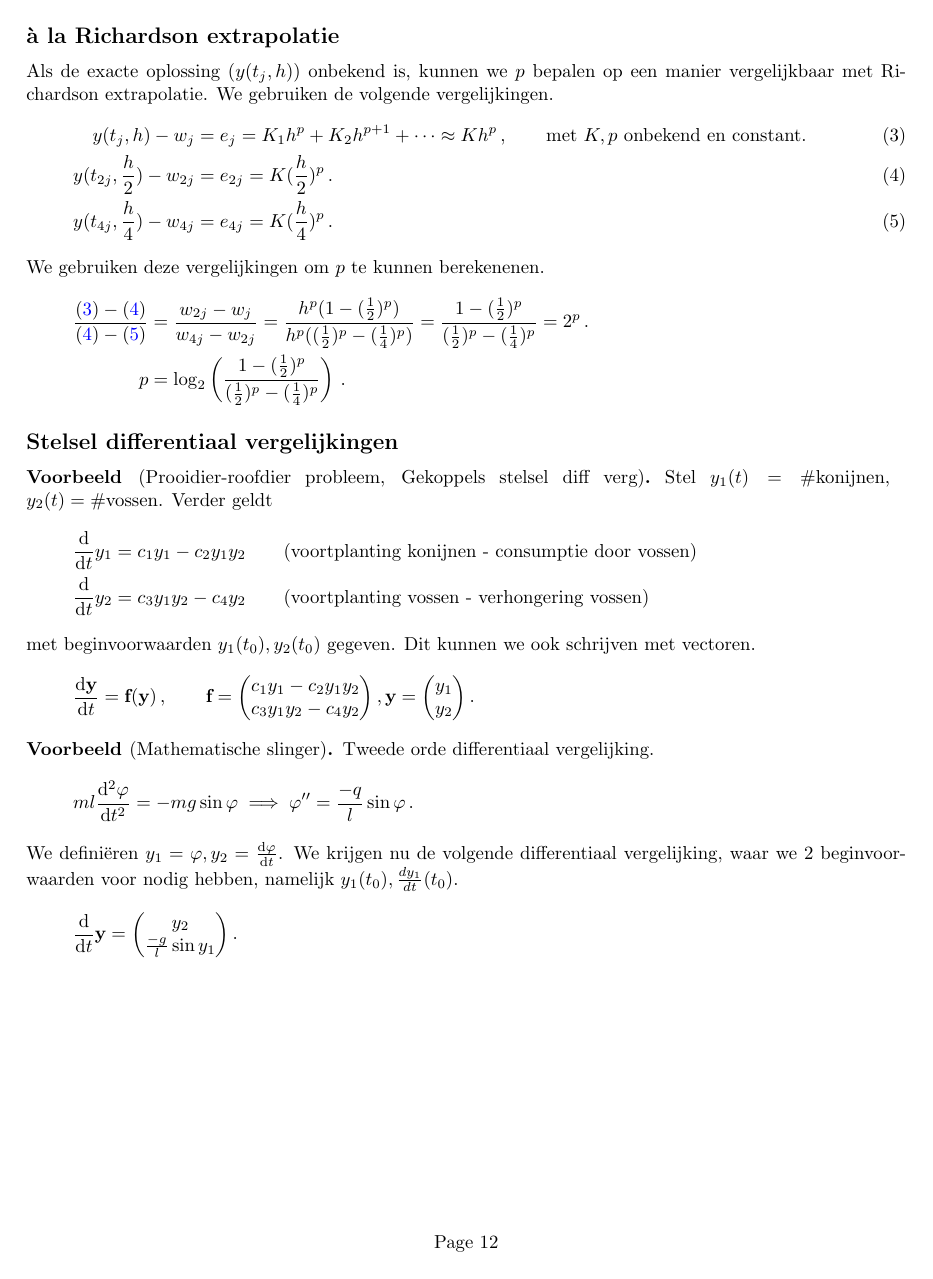
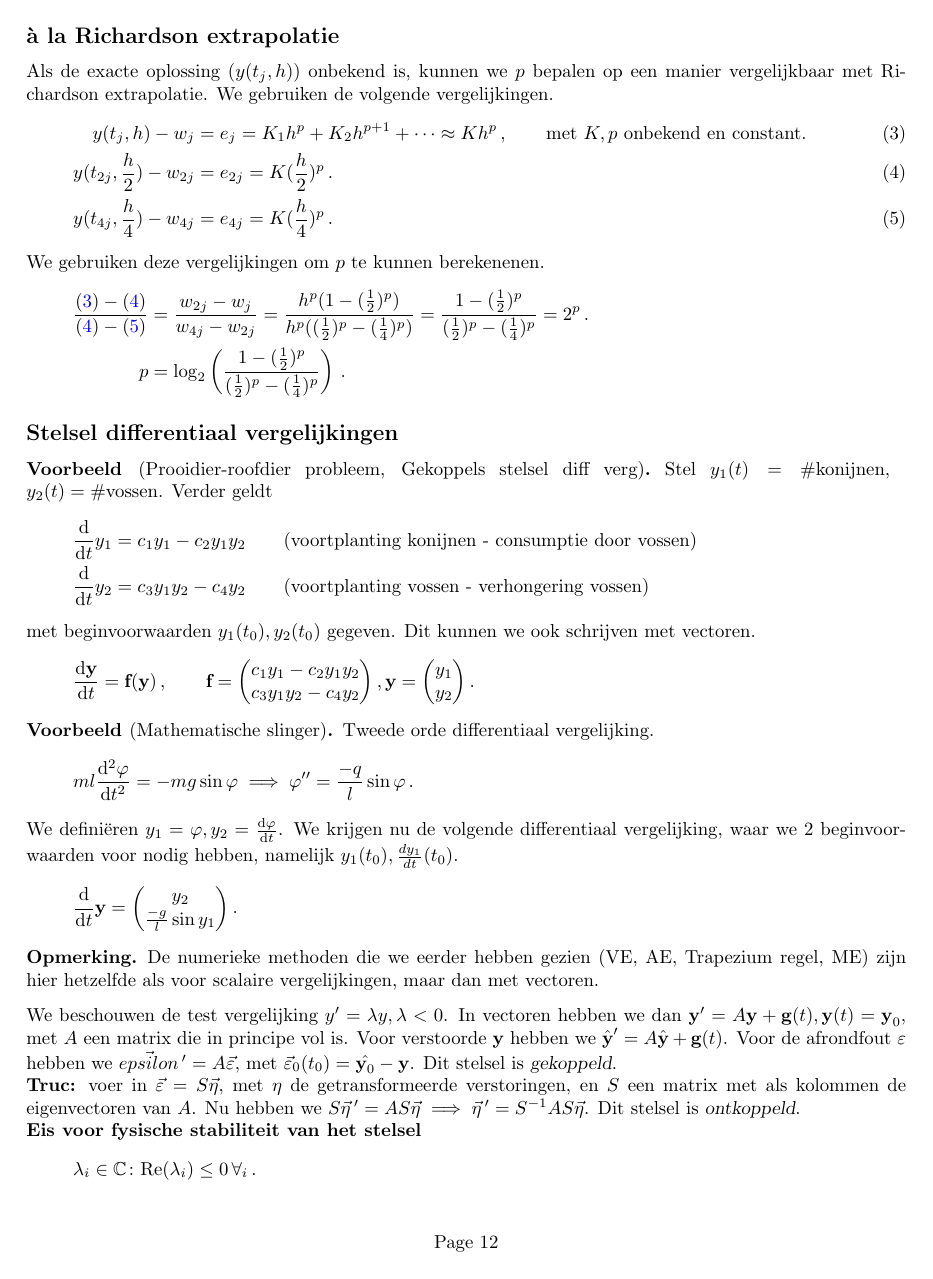
Before and after one commit to PHPirates/2WN20-summary, a LaTeX document (samenvatting.tex): page 12 of 16 before the commit and page 12 of 17 after it. Compiled offline with pdfLaTeX.

Commit message:
finished college 5

```diff
--- a/samenvatting.tex
+++ b/samenvatting.tex
@@ -481,6 +481,24 @@
 						\end{pmatrix}.
 					\]
 				\end{voorbeeld}
+
+				\begin{opm}
+					De numerieke methoden die we eerder hebben gezien (VE, AE, Trapezium regel, ME) zijn hier hetzelfde als voor scalaire vergelijkingen, maar dan met vectoren.
+				\end{opm}
+
+				We beschouwen de test vergelijking $ y'= \lambda y, \lambda < 0 $. In vectoren hebben we dan $ \y ' = A \y + \g (t), \y(t)= \y_0 $, met $A$ een matrix die in principe vol is. Voor verstoorde $\y$ hebben we $ \hat{\y}' = A\hat{\y} + \g(t) $. Voor de afrondfout $\epsilon$ hebben we $ \vec{epsilon}\,' = A\vec{\epsilon} $, met $ \vec{\epsilon}_0 (t_0) = \hat{\y_0}-\y $. Dit stelsel is \indx{gekoppeld}.
+
+				\textbf{Truc:} voer in $ \vec{\epsilon} = S\vec{\eta} $, met $\eta$ de getransformeerde verstoringen, en $S$ een matrix met als kolommen de eigenvectoren van $A$. Nu hebben we $ S\vec{\eta} \,' = AS\vec{\eta} \implies \vec{\eta}\,' = S^{-1}AS\vec{\eta}$. Dit stelsel is \indx{ontkoppeld}.
+
+				\textbf{Eis voor fysische stabiliteit van het stelsel}
+				\[
+					\lambda_i \in \complex \: \text{Re}(\lambda_i) \le 0\, \forall_i\,.
+				\]
+
+				\paragraph{Stabiliteitsanalyse van voorwaarts Euler.} Er geldt $ \vec{\epsilon_{j+1}} = A \vec{\epsilon_j} + hA\vec{\epsilon_j} = (I + hA)\vec{\epsilon_j} $. Dit is een gekoppeld stelsen, en dit stelsel is numeriek stabiel als $ ||I+hA||\le 1 $. We passen de truc toe en krijgen $ \vec{\eta_{j+1}} = S^{-1} (I+hA)S\vec{\eta_j} = (I+h\Lambda)\vec{\eta_j} $. Dit stelsel is ontkoppeld, en numeriek stabiel voor $ \abs{1+h\lambda_i} \le 1 $. Het stabiliteitsgebied voor voorwaarts Euler is de cirkel rond $ -1+0i $ met straal $1$. Deze methode is ongeschikt voor zuiver imaginaire $i$.
+
+				Voor achterwaarts Euler is het stabiliteitsgebied alles buiten de cirkel rond $ 1+0i $ met straal $1$. Deze methode is dus veel geschikter voor zuiver imaginaire $i$.
+
 	\newpage
 	\section{College 6}
 
```
